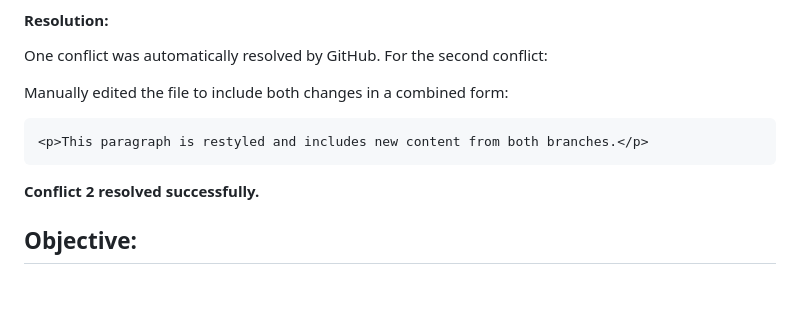
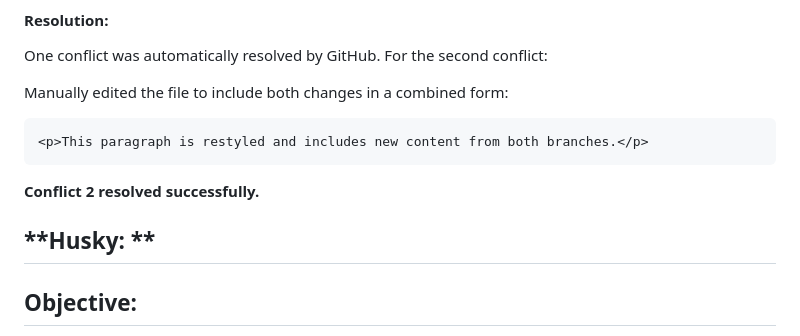
Before and after one commit to koushikminfy/manual-merge-conflict-demo, a Markdown page: README.md, the part around the change. Drawn GitHub-style; blank space fills up the shorter version.

````diff
--- a/README.md
+++ b/README.md
@@ -124,6 +124,8 @@ Manually edited the file to include both changes in a combined form:
 ```
 
 **Conflict 2 resolved successfully.**
+
+## **Husky: **
 ## **Objective:**
 
 Learn to improve **code quality and consistency** through **Git hooks** and basic **CI (Continuous Integration)** using **automation tools**.
````
